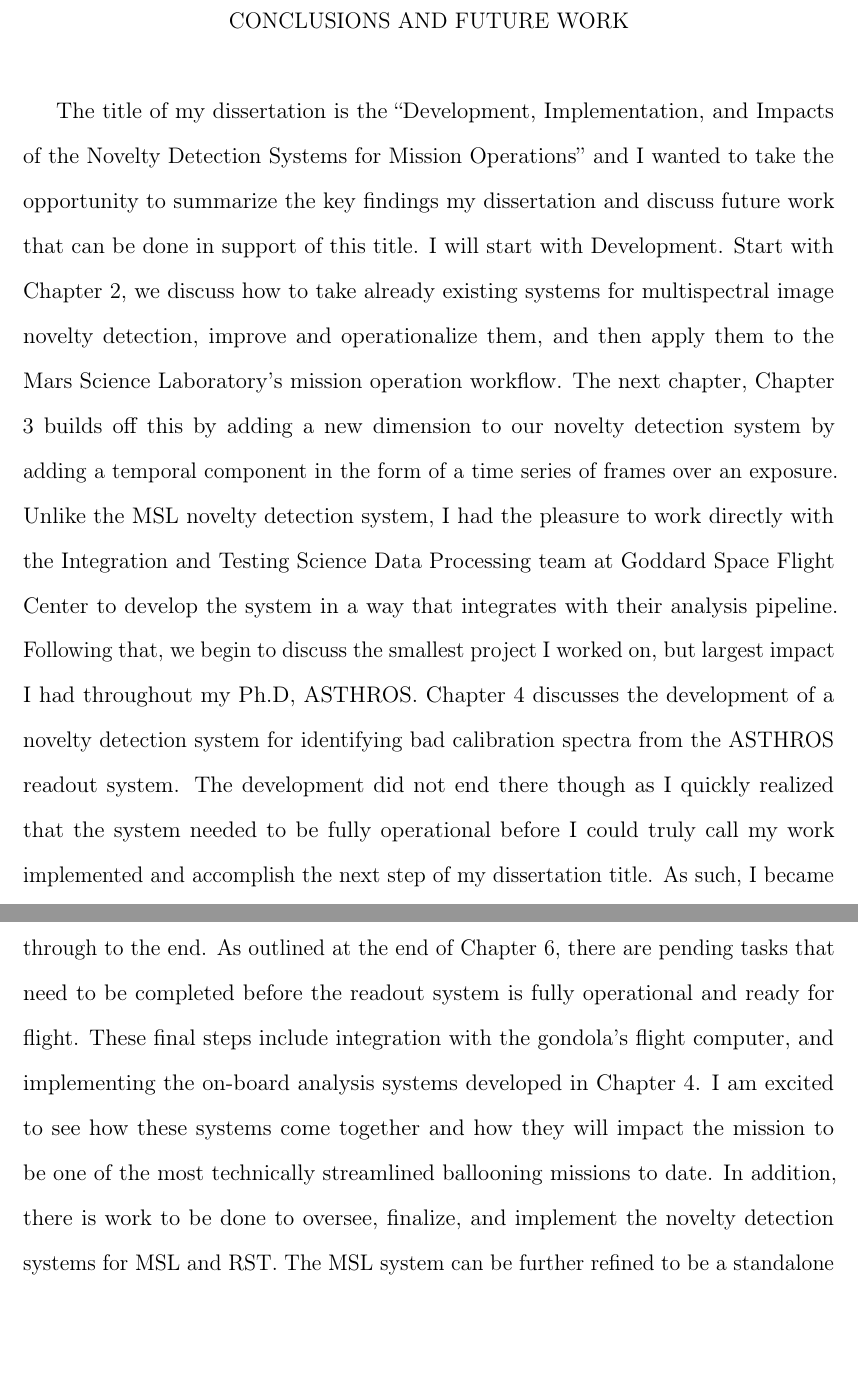
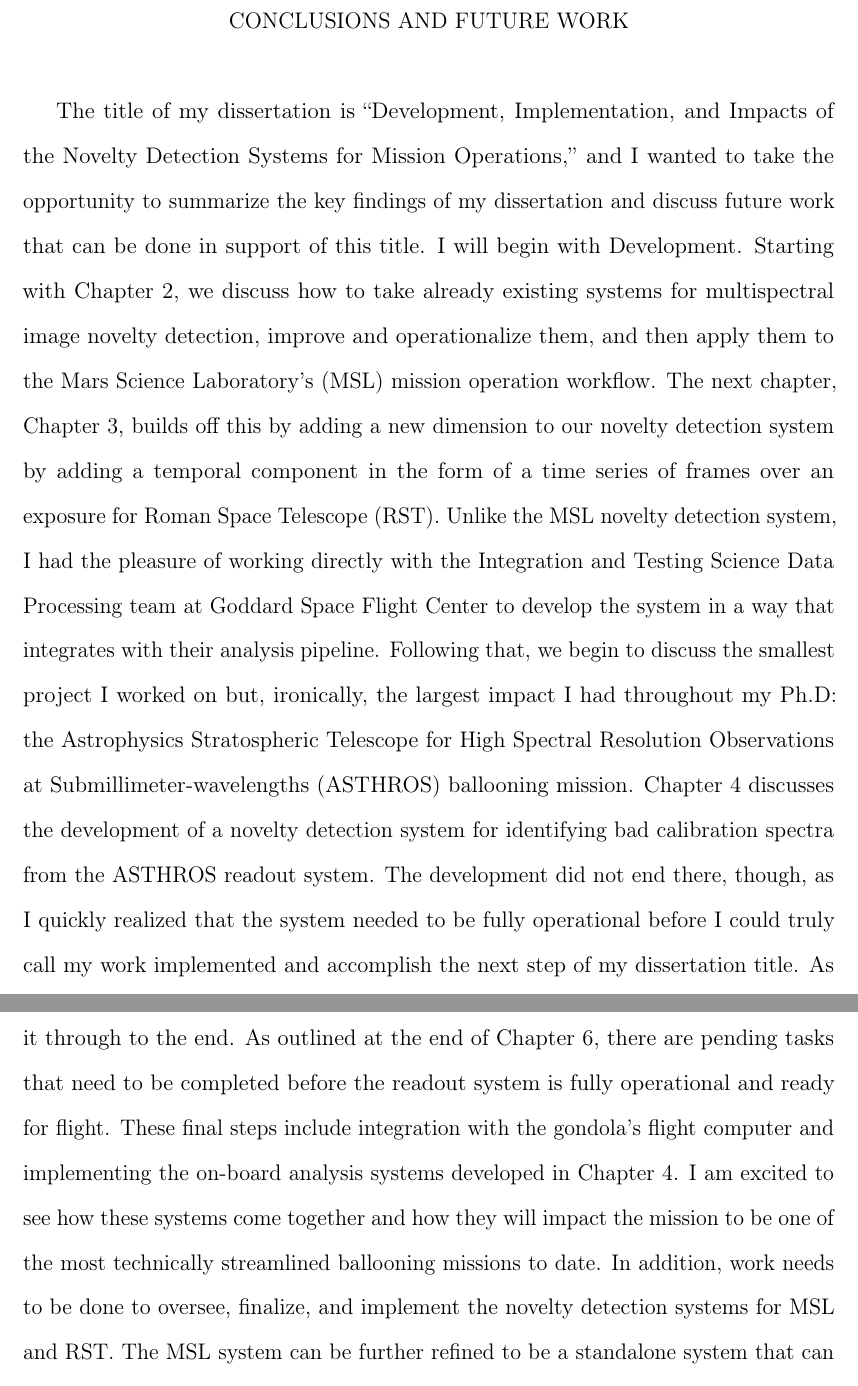
Before and after one commit to PaHorton/dissertation, a LaTeX thesis (main.tex, which reads src/chapters/conclusion.tex): two parts of pages 207 and 209 of 228, joined at a grey line, cut so that both start at the same text, the shorter picture padded with empty space. Compiled offline with pdfLaTeX.

Commit message:
Update on Overleaf.

```diff
--- a/src/chapters/conclusion.tex
+++ b/src/chapters/conclusion.tex
@@ -1,11 +1,11 @@
 \chapter{Conclusions and Future Work}
 \label{ch:conclusion}
-The title of my dissertation is the "Development, Implementation, and Impacts of the Novelty Detection Systems for Mission Operations" and I wanted to take the opportunity to summarize the key findings my dissertation and discuss future work that can be done in support of this title.
-I will start with Development.
-Start with Chapter \ref{ch:msl}, we discuss how to take already existing systems for multispectral image novelty detection, improve and operationalize them, and then apply them to the Mars Science Laboratory's mission operation workflow.
-The next chapter, Chapter \ref{ch:rst} builds off this by adding a new dimension to our novelty detection system by adding a temporal component in the form of a time series of frames over an exposure.
-Unlike the MSL novelty detection system, I had the pleasure to work directly with the Integration and Testing Science Data Processing team at Goddard Space Flight Center to develop the system in a way that integrates with their analysis pipeline.
-Following that, we begin to discuss the smallest project I worked on, but largest impact I had throughout my Ph.D, ASTHROS.
+The title of my dissertation is  "Development, Implementation, and Impacts of the Novelty Detection Systems for Mission Operations," and I wanted to take the opportunity to summarize the key findings of my dissertation and discuss future work that can be done in support of this title.
+I will begin with Development.
+Starting with Chapter \ref{ch:msl}, we discuss how to take already existing systems for multispectral image novelty detection, improve and operationalize them, and then apply them to the Mars Science Laboratory's (MSL) mission operation workflow.
+The next chapter, Chapter \ref{ch:rst}, builds off this by adding a new dimension to our novelty detection system by adding a temporal component in the form of a time series of frames over an exposure for Roman Space Telescope (RST).
+Unlike the MSL novelty detection system, I had the pleasure of working directly with the Integration and Testing Science Data Processing team at Goddard Space Flight Center to develop the system in a way that integrates with their analysis pipeline.
+Following that, we begin to discuss the smallest project I worked on but, ironically, the largest impact I had throughout my Ph.D: the Astrophysics Stratospheric Telescope for High Spectral Resolution Observations at Submillimeter-wavelengths (ASTHROS) ballooning mission.
 Chapter \ref{ch:spectra} discusses the development of a novelty detection system for identifying bad calibration spectra from the ASTHROS readout system.
-The development did not end there though as I quickly realized that the system needed to be fully operational before I could truly call my work implemented and accomplish the next step of my dissertation title.
+The development did not end there, though, as I quickly realized that the system needed to be fully operational before I could truly call my work implemented and accomplish the next step of my dissertation title.
 As such, I became the Software Systems Engineering Lead for the ASTHROS mission, which meant I was responsible for the development and implementation of the readout system for the ASTHROS payload.
@@ -27,11 +27,11 @@
 Once we are ready to do pre-flight testing, the novelty detection system will be used to ensure that the data we are collecting is of the highest quality.
 We have already begun theorizing how to use the novelty detection system in more ways than just identifying bad calibration spectra, such as identifying sources during commissioning and looking at telemetry data to identify potential issues with the payload before they become a problem.
 
-The future of this work is vital to the success of ASTHROS and I hope to see it through to the end.
+The future of this work is vital to the success of ASTHROS, and I hope to see it through to the end.
 As outlined at the end of Chapter \ref{ch:readout}, there are pending tasks that need to be completed before the readout system is fully operational and ready for flight.
-These final steps include integration with the gondola's flight computer, and implementing the on-board analysis systems developed in Chapter \ref{ch:spectra}.
+These final steps include integration with the gondola's flight computer and implementing the on-board analysis systems developed in Chapter \ref{ch:spectra}.
 I am excited to see how these systems come together and how they will impact the mission to be one of the most technically streamlined ballooning missions to date.
-In addition, there is work to be done to oversee, finalize, and implement the novelty detection systems for MSL and RST.
+In addition, work needs to be done to oversee, finalize, and implement the novelty detection systems for MSL and RST.
 The MSL system can be further refined to be a standalone system that can slowly be integrated into the mission operations workflow.
 This would allow mission operations time to get acquainted with the system and provide feedback on how it can be improved.
 The RST system also has room for performance improvements, such as improving the speed and performance of the system.
```
Also changed, not shown: src/chapters/conclusion.tex (10 more changed lines).
